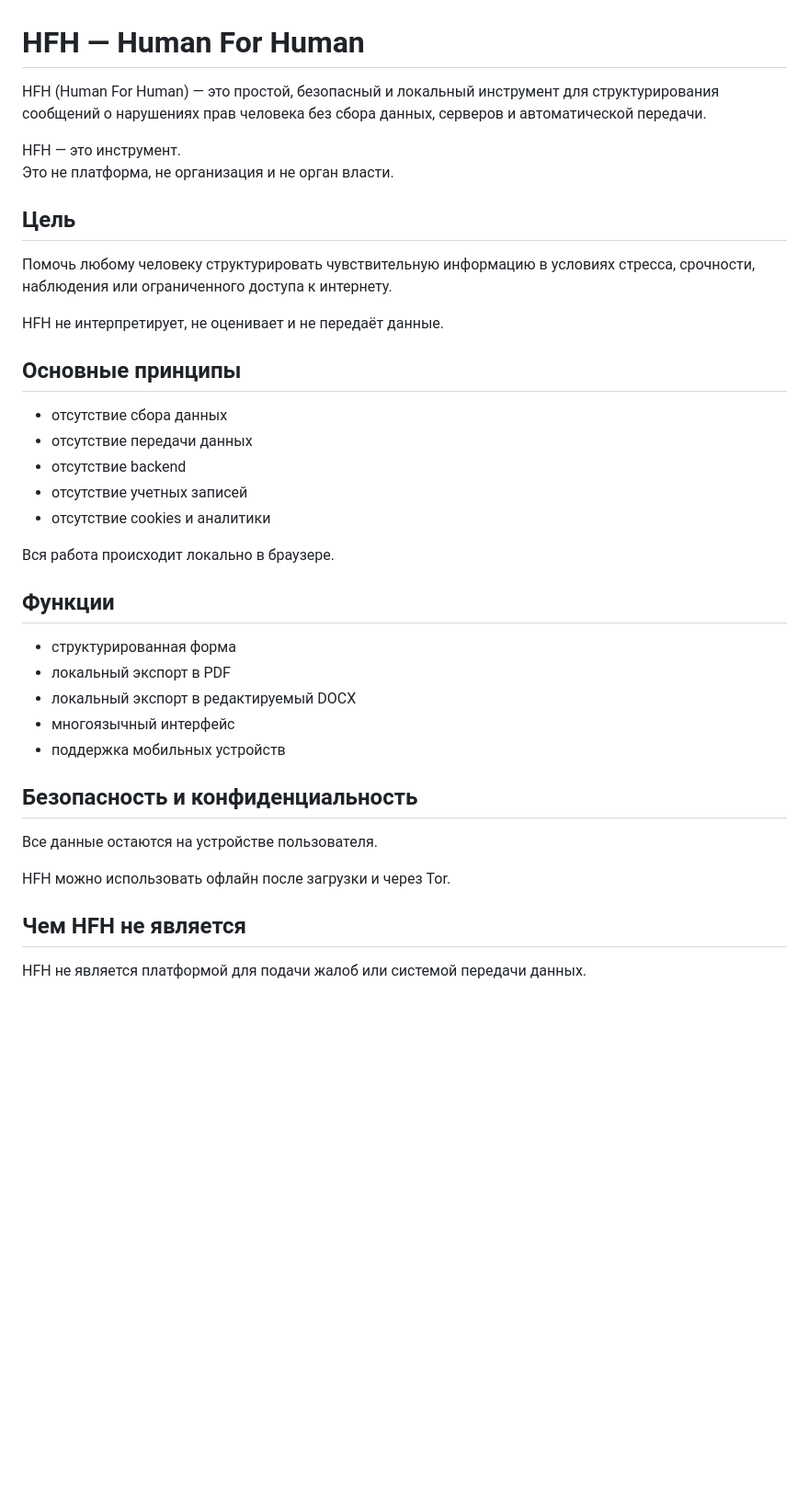
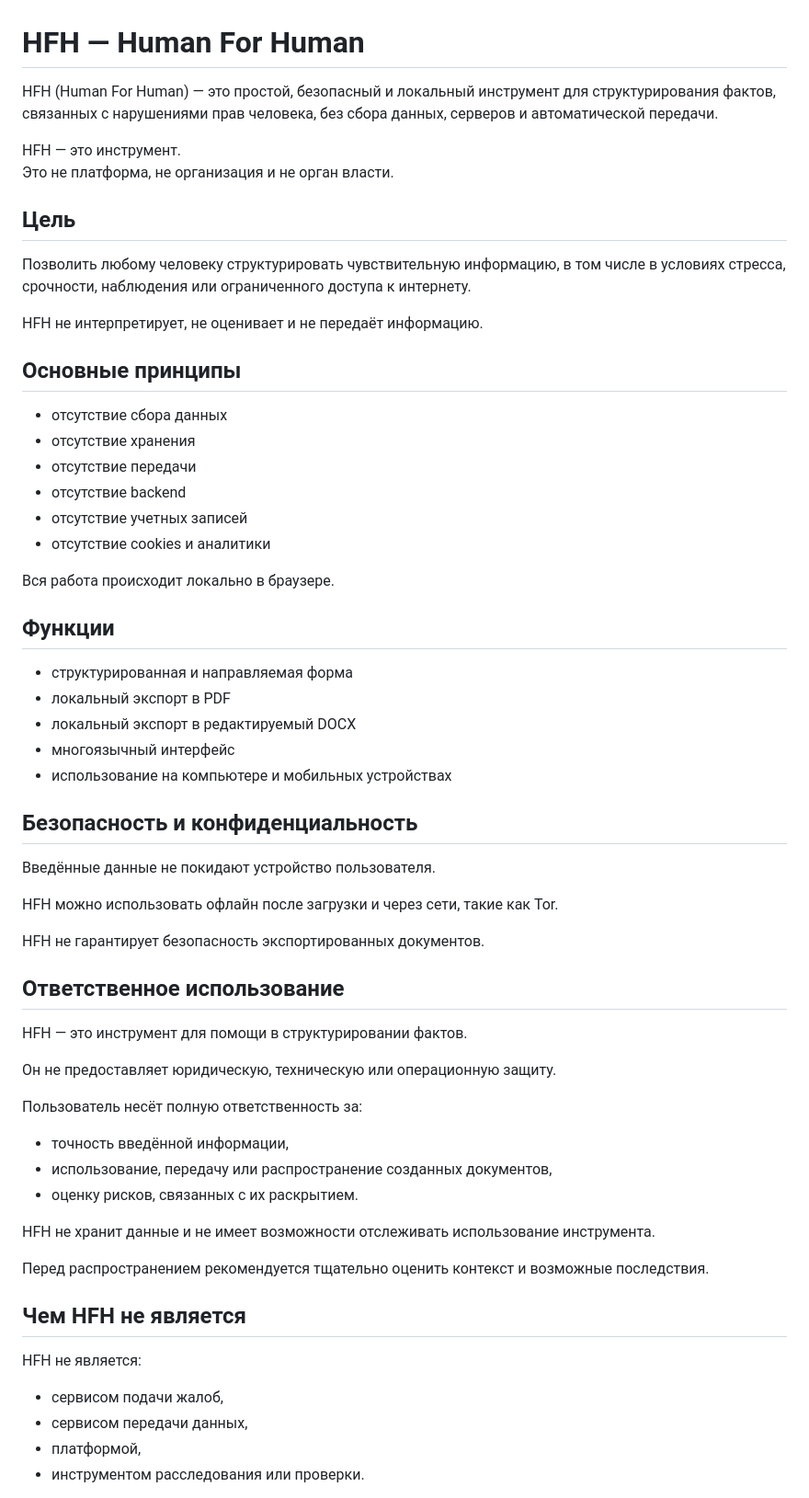
Before and after one commit to Bozon2higgs/index.html, a Markdown page: README.ru.md, the part around one of its changes. Shown at 92% size. Drawn GitHub-style; blank space fills up the shorter version.

```diff
--- a/README.ru.md
+++ b/README.ru.md
@@ -1,20 +1,21 @@
 # HFH — Human For Human
 
-HFH (Human For Human) — это простой, безопасный и локальный инструмент для структурирования сообщений о нарушениях прав человека без сбора данных, серверов и автоматической передачи.
+HFH (Human For Human) — это простой, безопасный и локальный инструмент для структурирования фактов, связанных с нарушениями прав человека, без сбора данных, серверов и автоматической передачи.
 
 HFH — это инструмент.
 Это не платформа, не организация и не орган власти.
 
 ## Цель
 
-Помочь любому человеку структурировать чувствительную информацию в условиях стресса, срочности, наблюдения или ограниченного доступа к интернету.
+Позволить любому человеку структурировать чувствительную информацию, в том числе в условиях стресса, срочности, наблюдения или ограниченного доступа к интернету.
 
-HFH не интерпретирует, не оценивает и не передаёт данные.
+HFH не интерпретирует, не оценивает и не передаёт информацию.
 
 ## Основные принципы
 
 - отсутствие сбора данных
-- отсутствие передачи данных
+- отсутствие хранения
+- отсутствие передачи
 - отсутствие backend
 - отсутствие учетных записей
 - отсутствие cookies и аналитики
@@ -23,19 +24,40 @@ HFH не интерпретирует, не оценивает и не пере
 
 ## Функции
 
-- структурированная форма
+- структурированная и направляемая форма
 - локальный экспорт в PDF
 - локальный экспорт в редактируемый DOCX
 - многоязычный интерфейс
-- поддержка мобильных устройств
+- использование на компьютере и мобильных устройствах
 
 ## Безопасность и конфиденциальность
 
-Все данные остаются на устройстве пользователя.
+Введённые данные не покидают устройство пользователя.
 
-HFH можно использовать офлайн после загрузки и через Tor.
+HFH можно использовать офлайн после загрузки и через сети, такие как Tor.
+
+HFH не гарантирует безопасность экспортированных документов.
+
+## Ответственное использование
+
+HFH — это инструмент для помощи в структурировании фактов.
+
+Он не предоставляет юридическую, техническую или операционную защиту.
+
+Пользователь несёт полную ответственность за:
+- точность введённой информации,
+- использование, передачу или распространение созданных документов,
+- оценку рисков, связанных с их раскрытием.
+
+HFH не хранит данные и не имеет возможности отслеживать использование инструмента.
+
+Перед распространением рекомендуется тщательно оценить контекст и возможные последствия.
 
 ## Чем HFH не является
 
-HFH не является платформой для подачи жалоб или системой передачи данных.
+HFH не является:
+- сервисом подачи жалоб,
+- сервисом передачи данных,
+- платформой,
+- инструментом расследования или проверки.
 
```
Also changed, not shown: other parts of README.ru.md (+23 -12 lines).
